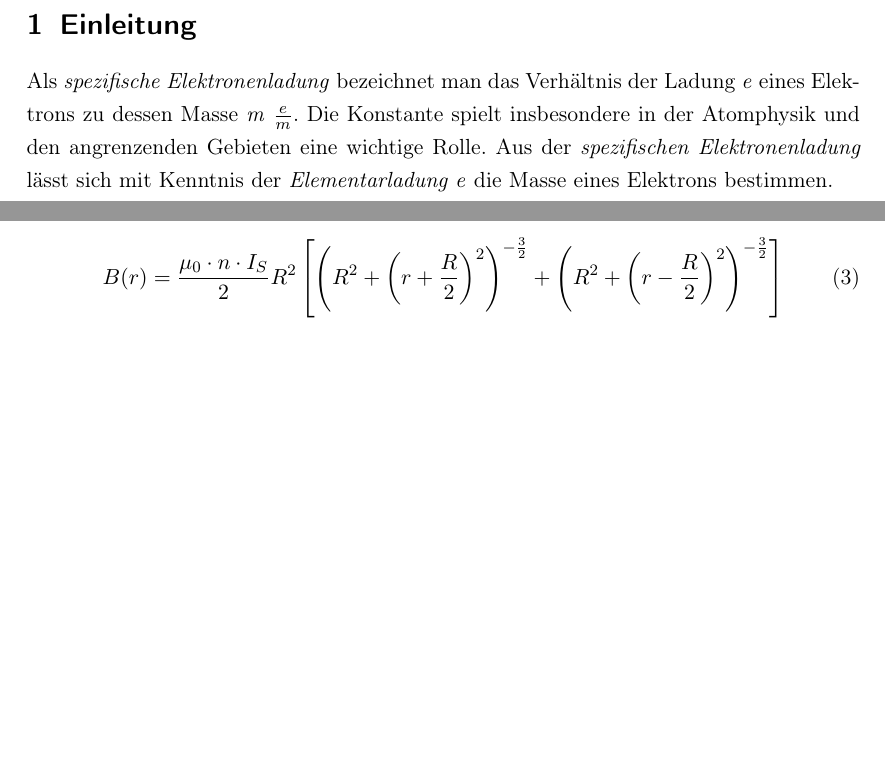
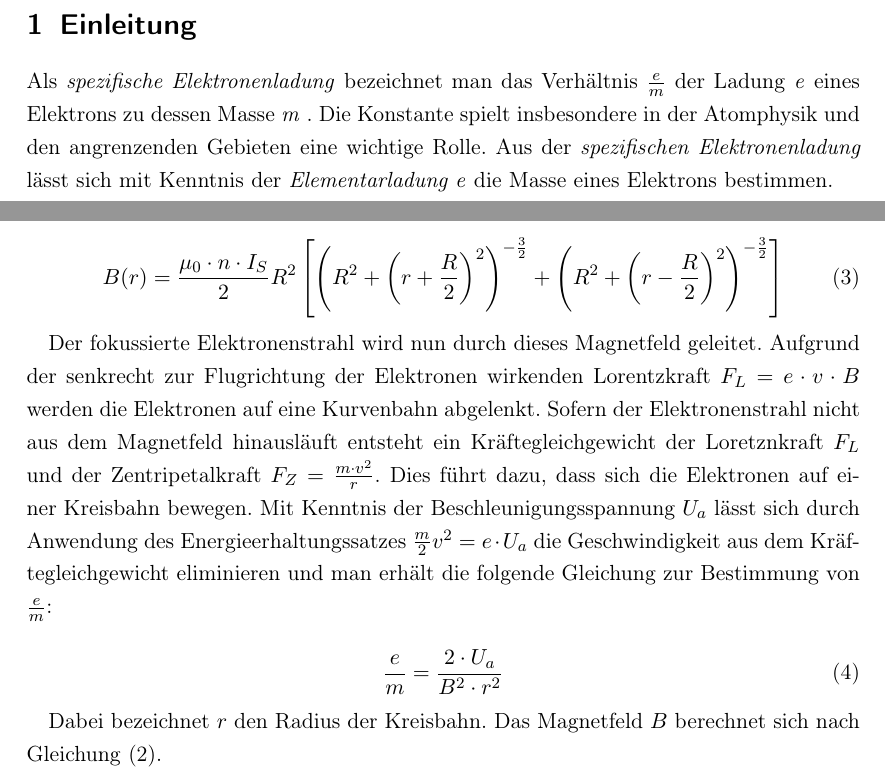
Before and after one commit to NilsHaldenwang/PhyLab, a LaTeX document (V04_Fadenstrahlrohr/Fadenstrahlrohr.tex): two parts of pages 2 and 3 of 3 before the commit and two parts of pages 2 and 3 of 4 after it, joined at a grey line, cut so that both start at the same text, the shorter picture padded with empty space. Compiled offline with pdfLaTeX; the source files are stored in an older character set and shown here as Unicode.

Commit message:
Einleitung zu Elektronen im homogenen Magnetfeld hinzugefügt.

```diff
--- a/V04_Fadenstrahlrohr/Fadenstrahlrohr.tex
+++ b/V04_Fadenstrahlrohr/Fadenstrahlrohr.tex
@@ -53,11 +53,11 @@ Elektrons}
 \label{sec:einleitung}
 
 Als \emph{spezifische Elektronenladung} bezeichnet man das Verhältnis
-der Ladung \emph{e} eines Elektrons zu dessen Masse \emph{m}
-$\frac{e}{m}$. Die Konstante spielt insbesondere in der Atomphysik und
-den angrenzenden Gebieten eine wichtige Rolle. Aus der
-\emph{spezifischen Elektronenladung} lässt sich mit Kenntnis der
-\emph{Elementarladung e} die Masse eines Elektrons bestimmen.
+$\frac{e}{m}$ der Ladung \emph{e} eines Elektrons zu dessen Masse
+\emph{m} . Die Konstante spielt insbesondere in der Atomphysik und den
+angrenzenden Gebieten eine wichtige Rolle. Aus der \emph{spezifischen
+  Elektronenladung} lässt sich mit Kenntnis der \emph{Elementarladung
+  e} die Masse eines Elektrons bestimmen.
 
 Es existieren zahlreiche Verfahren zur Messung der \emph{spezifischen
   Elektronenladung}. Im folgenden werden zwei eher einfache
@@ -126,6 +126,27 @@ B(r)= \frac{\mu_0 \cdot n\cdot I_S}{2}R^2\left[\left(R^2+\left(r+\frac{R}{2}\rig
 \label{eq: Inhomogen}
 \end{equation}
 
+Der fokussierte Elektronenstrahl wird nun durch dieses Magnetfeld
+geleitet. Aufgrund der senkrecht zur Flugrichtung der Elektronen
+wirkenden Lorentzkraft $F_L = e \cdot v \cdot B$ werden die Elektronen
+auf eine Kurvenbahn abgelenkt. Sofern der Elektronenstrahl nicht aus
+dem Magnetfeld hinausläuft entsteht ein Kräftegleichgewicht der
+Loretznkraft $F_L$ und der Zentripetalkraft $F_Z = \frac{m \cdot
+  v^2}{r}$. Dies führt dazu, dass sich die Elektronen auf einer
+Kreisbahn bewegen. Mit Kenntnis der Beschleunigungsspannung $U_a$
+lässt sich durch Anwendung des Energieerhaltungssatzes $\frac{m}{2}
+v^2 = e \cdot U_a$ die Geschwindigkeit aus dem Kräftegleichgewicht
+eliminieren und man erhält die folgende Gleichung zur Bestimmung von
+$\frac{e}{m}$:
+
+\begin{equation}
+  \label{eq:2}
+  \frac{e}{m} = \frac{2 \cdot U_a}{B^2 \cdot r^2}
+\end{equation}
+
+Dabei bezeichnet $r$ den Radius der Kreisbahn. Das Magnetfeld $B$
+berechnet sich nach Gleichung \eqref{eq: Magnetfeld}.
+
 
 \subsection{Elektronen im gekreuzten homogenen elektrischen und magnetischen Feld}
 \label{sec:elektr-im-gekr}
```
